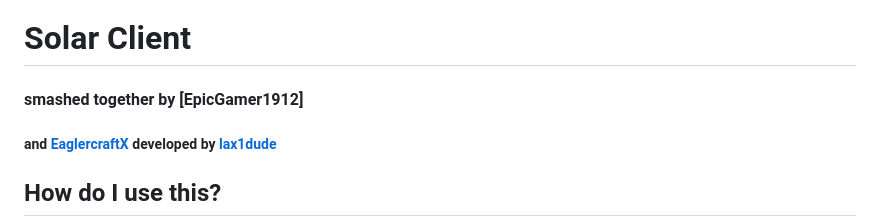
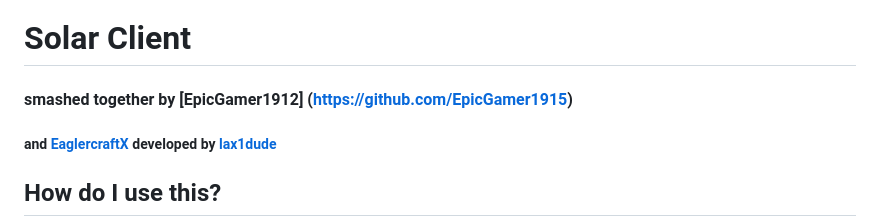
Before and after one commit to DrWalksy/Solar-Client, a Markdown page: README.md, the part around the change. Rendered like a GitHub page.

Commit message:
Fixed DrWalksy’s coding mistake
fixed

```diff
--- a/README.md
+++ b/README.md
@@ -2,7 +2,7 @@
 
 
 
-#### smashed together by [EpicGamer1912]
+#### smashed together by [EpicGamer1912] (https://github.com/EpicGamer1915)
 ##### and [EaglercraftX](https://gitlab.com/lax1dude/eaglercraftx-1.8) developed by [lax1dude](https://github.com/lax1dude)
 
 ## How do I use this?
```
